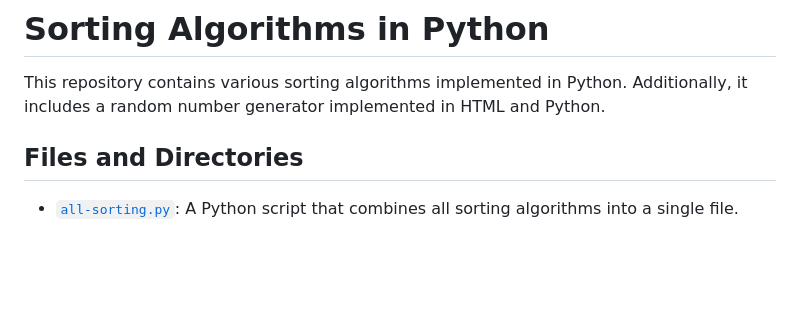
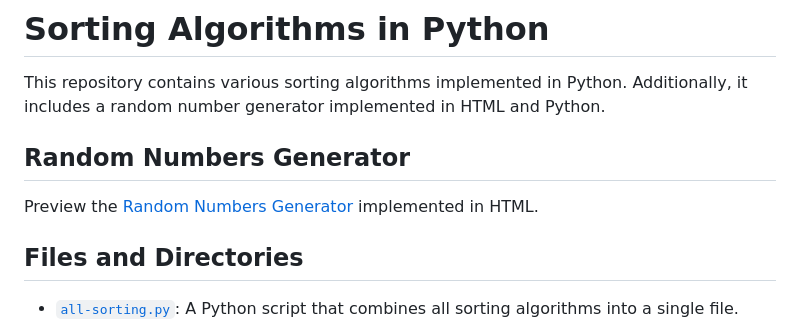
Before and after one commit to enshikuku/sorting-algorithms-py, a Markdown page: README.md, the part around the change. Rendered like a GitHub page; blank space fills up the shorter version.

Commit message:
Add link to Random Generator preview in README

```diff
--- a/README.md
+++ b/README.md
@@ -1,6 +1,10 @@
 # Sorting Algorithms in Python
 
 This repository contains various sorting algorithms implemented in Python. Additionally, it includes a random number generator implemented in HTML and Python.
+
+## Random Numbers Generator
+
+Preview the [Random Numbers Generator](https://enshikuku.github.io/sorting-algorithms-py/random-generator.html) implemented in HTML.
 
 ## Files and Directories
 
```
